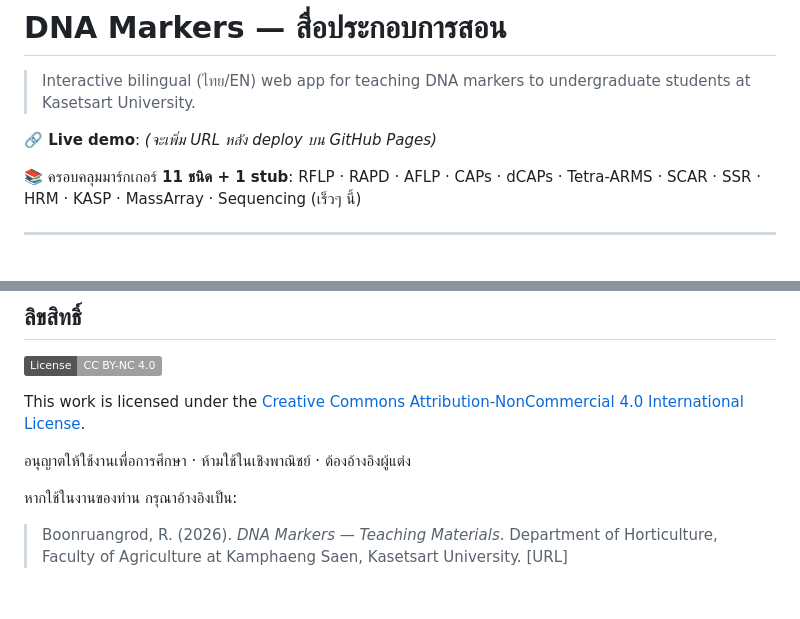
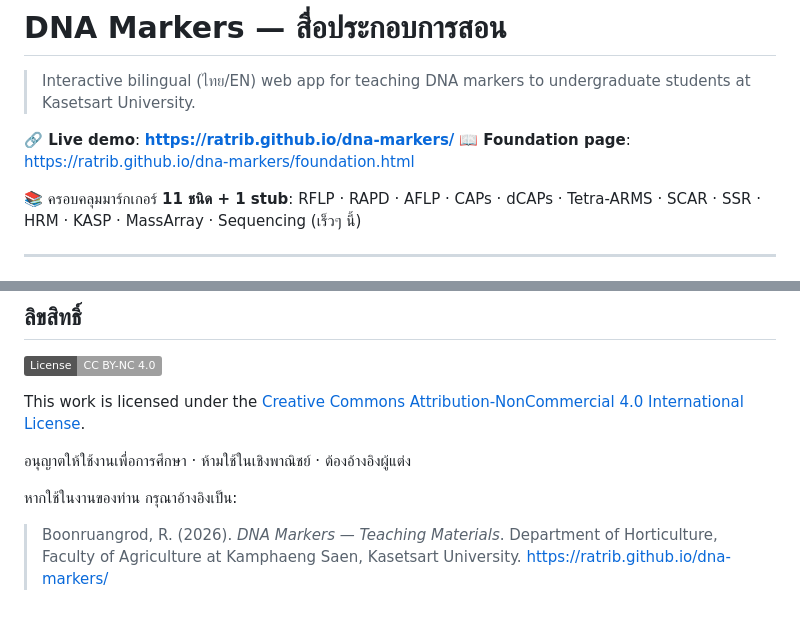
Before and after one commit to ratriB/dna-markers, a Markdown page: README.md, 2 parts joined by grey strips. Rendered like a GitHub page; badges without logos.

Commit message:
docs: add live GitHub Pages URL
Fill in the "Live demo" link and citation URL placeholder now that the
site is deployed at https://ratrib.github.io/dna-markers/.

Co-Authored-By: Claude Opus 4.7 (1M context) <noreply@anthropic.com>

```diff
--- a/README.md
+++ b/README.md
@@ -2,7 +2,8 @@
 
 > Interactive bilingual (ไทย/EN) web app for teaching DNA markers to undergraduate students at Kasetsart University.
 
-**🔗 Live demo**: *(จะเพิ่ม URL หลัง deploy บน GitHub Pages)*
+**🔗 Live demo**: **https://ratrib.github.io/dna-markers/**
+**📖 Foundation page**: https://ratrib.github.io/dna-markers/foundation.html
 
 📚 ครอบคลุมมาร์กเกอร์ **11 ชนิด + 1 stub**: RFLP · RAPD · AFLP · CAPs · dCAPs · Tetra-ARMS · SCAR · SSR · HRM · KASP · MassArray · Sequencing (เร็วๆ นี้)
 
@@ -108,4 +109,4 @@ This work is licensed under the [Creative Commons Attribution-NonCommercial 4.0
 อนุญาตให้ใช้งานเพื่อการศึกษา · ห้ามใช้ในเชิงพาณิชย์ · ต้องอ้างอิงผู้แต่ง
 
 หากใช้ในงานของท่าน กรุณาอ้างอิงเป็น:
-> Boonruangrod, R. (2026). *DNA Markers — Teaching Materials*. Department of Horticulture, Faculty of Agriculture at Kamphaeng Saen, Kasetsart University. [URL]
+> Boonruangrod, R. (2026). *DNA Markers — Teaching Materials*. Department of Horticulture, Faculty of Agriculture at Kamphaeng Saen, Kasetsart University. https://ratrib.github.io/dna-markers/
```
